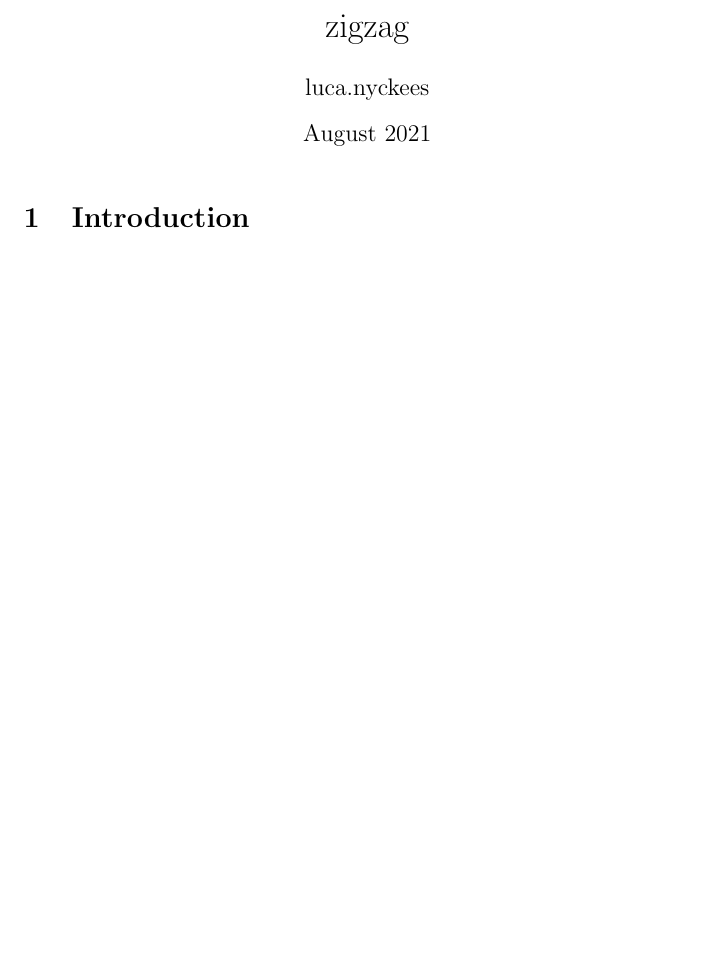
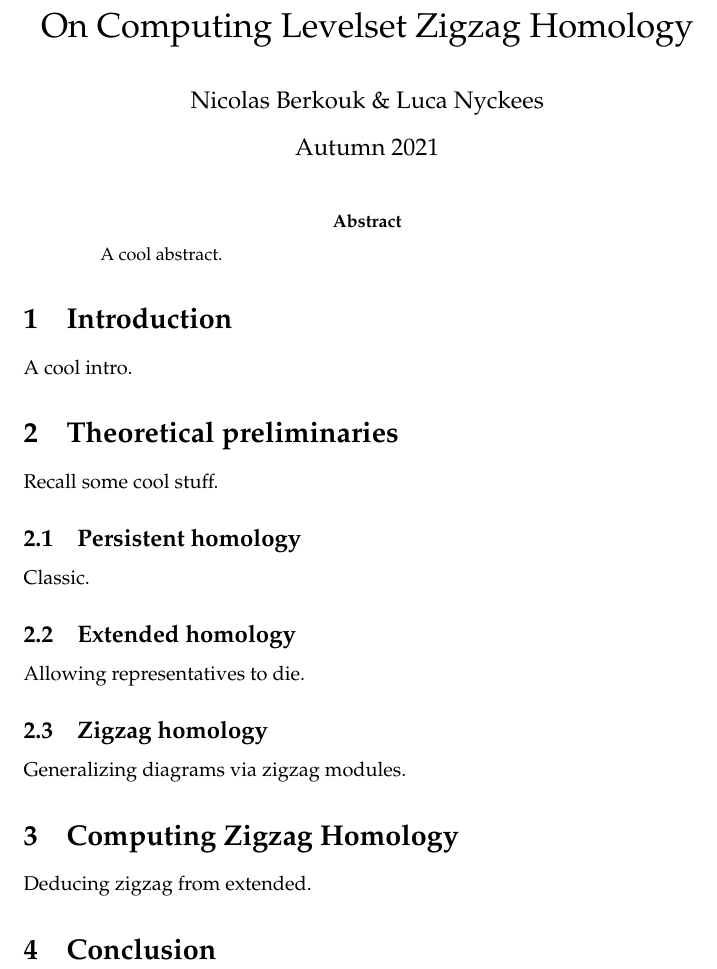
Before and after one commit to LucaNyckees/zigzag, a LaTeX paper (main.tex): part of the page, cut at the place of the change, the shorter picture padded with empty space. Compiled offline with pdfLaTeX.

Commit message:
Creating an Overleaf for notes on the project, committing new structure.

```diff
--- a/main.tex
+++ b/main.tex
@@ -3 +14,7 @@
+\usepackage{mathtools}
+\usepackage{eufrak}
+\usepackage{fancyhdr}
 
+\title{On Computing Levelset Zigzag Homology}
+\author{Nicolas Berkouk \& Luca Nyckees}
+\date{Autumn 2021}
@@ -9,6 +23,27 @@
 
 \maketitle
 
+\begin{abstract}
+    A cool abstract.
+\end{abstract}
+
 \section{Introduction}
+A cool intro.
+
+\section{Theoretical preliminaries}
+
+Recall some cool stuff.
+
+\subsection{Persistent homology}
+Classic.
+\subsection{Extended homology}
+Allowing representatives to die.
+\subsection{Zigzag homology}
+Generalizing diagrams via zigzag modules.
+
+\section{Computing Zigzag Homology}
+Deducing zigzag from extended.
+
+\section{Conclusion}
 
 \end{document}
```
Also changed, not shown: main.tex (14 more changed lines).
